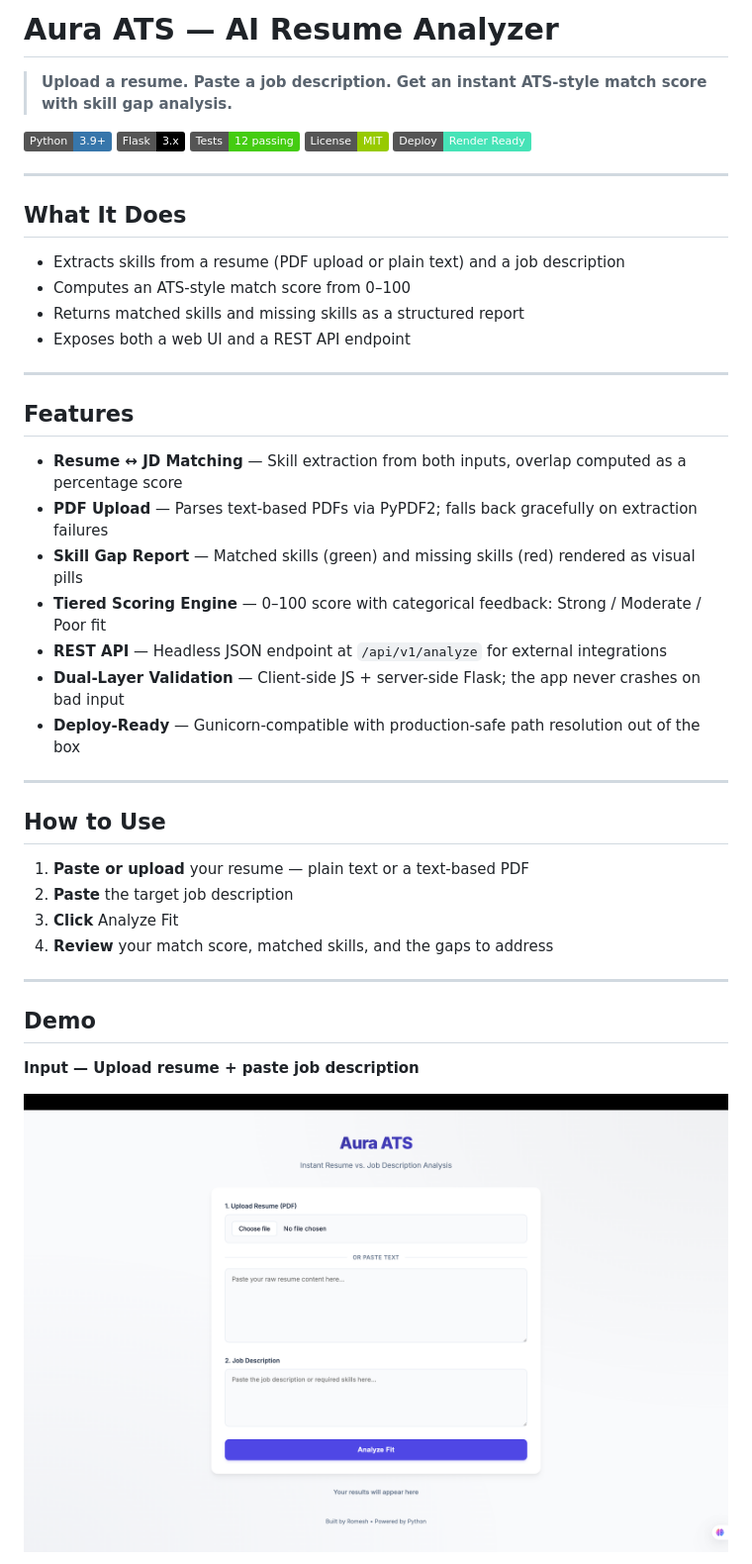
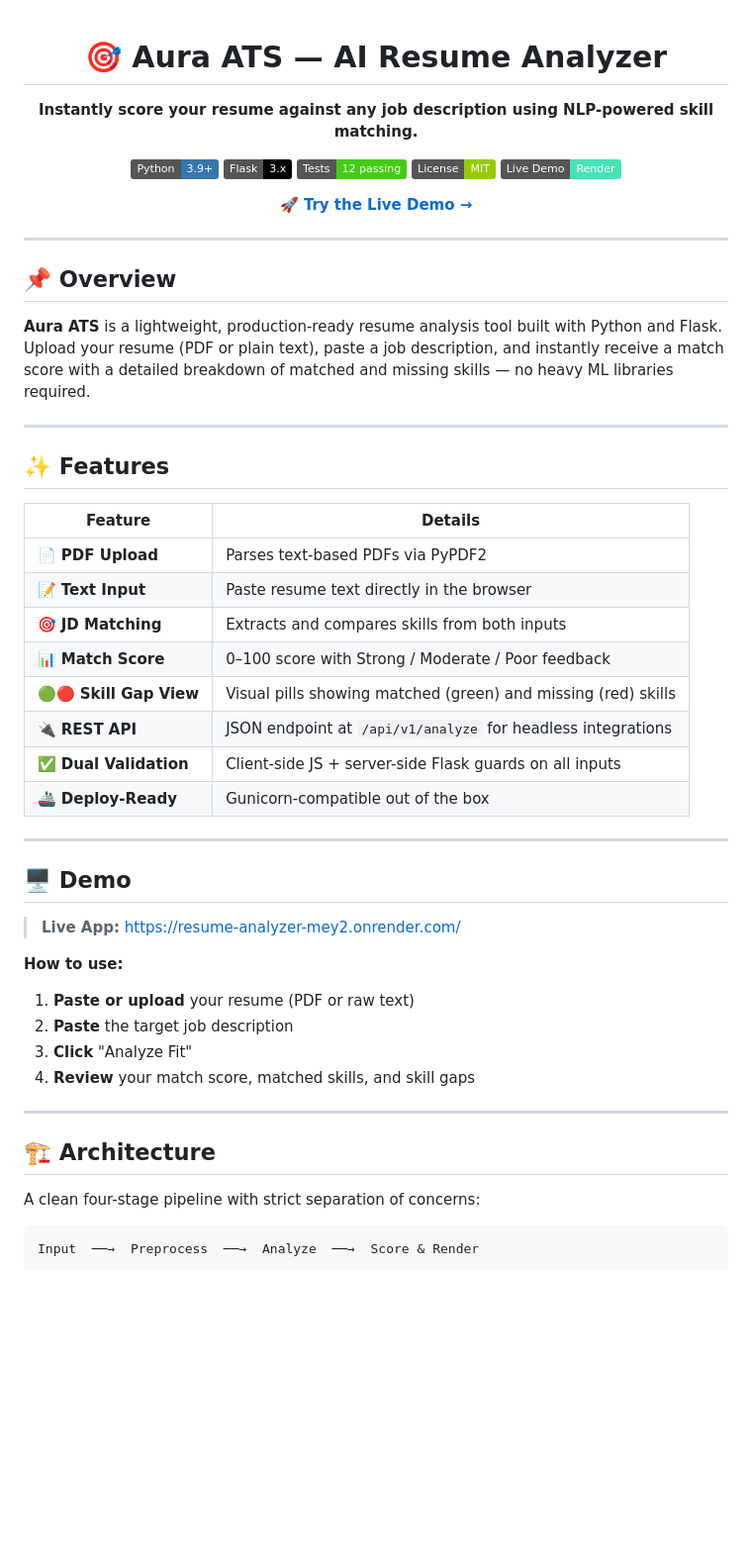
Before and after one commit to romesh45/resume-analyzer, a Markdown page: README.md, the part around one of its changes. Shown at 99% size. Rendered like a GitHub page; badges without logos; blank space fills up the shorter version.

Commit message:
Revise README for improved clarity and features
Updated README to enhance clarity and structure, including feature descriptions and demo information.

````diff
--- a/README.md
+++ b/README.md
@@ -1,48 +1,59 @@
-# Aura ATS — AI Resume Analyzer
+<div align="center">
 
-> **Upload a resume. Paste a job description. Get an instant ATS-style match score with skill gap analysis.**
+# 🎯 Aura ATS — AI Resume Analyzer
 
-[![Python](https://img.shields.io/badge/Python-3.9+-3776AB?logo=python&logoColor=white)](https://python.org)
-[![Flask](https://img.shields.io/badge/Flask-3.x-000000?logo=flask&logoColor=white)](https://flask.palletsprojects.com)
+**Instantly score your resume against any job description using NLP-powered skill matching.**
+
+[![Python](https://img.shields.io/badge/Python-3.9+-3776AB?logo=python&logoColor=white)](https://www.python.org/)
+[![Flask](https://img.shields.io/badge/Flask-3.x-000000?logo=flask&logoColor=white)](https://flask.palletsprojects.com/)
 [![Tests](https://img.shields.io/badge/Tests-12%20passing-brightgreen)](tests/)
 [![License](https://img.shields.io/badge/License-MIT-green)](LICENSE)
-[![Deploy](https://img.shields.io/badge/Deploy-Render%20Ready-46E3B7?logo=render&logoColor=white)](https://render.com)
+[![Live Demo](https://img.shields.io/badge/Live%20Demo-Render-46E3B7?logo=render&logoColor=white)](https://resume-analyzer-mey2.onrender.com/)
+
+[**🚀 Try the Live Demo →**](https://resume-analyzer-mey2.onrender.com/)
+
+</div>
 
 ---
 
-## What It Does
+## 📌 Overview
 
-- Extracts skills from a resume (PDF upload or plain text) and a job description
-- Computes an ATS-style match score from 0–100
-- Returns matched skills and missing skills as a structured report
-- Exposes both a web UI and a REST API endpoint
+**Aura ATS** is a lightweight, production-ready resume analysis tool built with Python and Flask. Upload your resume (PDF or plain text), paste a job description, and instantly receive a match score with a detailed breakdown of matched and missing skills — no heavy ML libraries required.
 
 ---
 
-## Features
+## ✨ Features
 
-- **Resume ↔ JD Matching** — Skill extraction from both inputs, overlap computed as a percentage score
-- **PDF Upload** — Parses text-based PDFs via PyPDF2; falls back gracefully on extraction failures
-- **Skill Gap Report** — Matched skills (green) and missing skills (red) rendered as visual pills
-- **Tiered Scoring Engine** — 0–100 score with categorical feedback: Strong / Moderate / Poor fit
-- **REST API** — Headless JSON endpoint at `/api/v1/analyze` for external integrations
-- **Dual-Layer Validation** — Client-side JS + server-side Flask; the app never crashes on bad input
-- **Deploy-Ready** — Gunicorn-compatible with production-safe path resolution out of the box
+| Feature | Details |
+|---|---|
+| 📄 **PDF Upload** | Parses text-based PDFs via PyPDF2 |
+| 📝 **Text Input** | Paste resume text directly in the browser |
+| 🎯 **JD Matching** | Extracts and compares skills from both inputs |
+| 📊 **Match Score** | 0–100 score with Strong / Moderate / Poor feedback |
+| 🟢🔴 **Skill Gap View** | Visual pills showing matched (green) and missing (red) skills |
+| 🔌 **REST API** | JSON endpoint at `/api/v1/analyze` for headless integrations |
+| ✅ **Dual Validation** | Client-side JS + server-side Flask guards on all inputs |
+| 🚢 **Deploy-Ready** | Gunicorn-compatible out of the box |
 
 ---
 
-## How to Use
+## 🖥️ Demo
 
-1. **Paste or upload** your resume — plain text or a text-based PDF
+> **Live App:** [https://resume-analyzer-mey2.onrender.com/](https://resume-analyzer-mey2.onrender.com/)
+
+**How to use:**
+1. **Paste or upload** your resume (PDF or raw text)
 2. **Paste** the target job description
-3. **Click** Analyze Fit
-4. **Review** your match score, matched skills, and the gaps to address
+3. **Click** "Analyze Fit"
+4. **Review** your match score, matched skills, and skill gaps
 
 ---
 
-## Demo
+## 🏗️ Architecture
 
-**Input — Upload resume + paste job description**
+A clean four-stage pipeline with strict separation of concerns:
 
-![Aura ATS Input UI](docs/ui-input.png)
+```
+Input  ──→  Preprocess  ──→  Analyze  ──→  Score & Render
+```
 
````
Also changed, not shown: other parts of README.md (+85 -92 lines).
